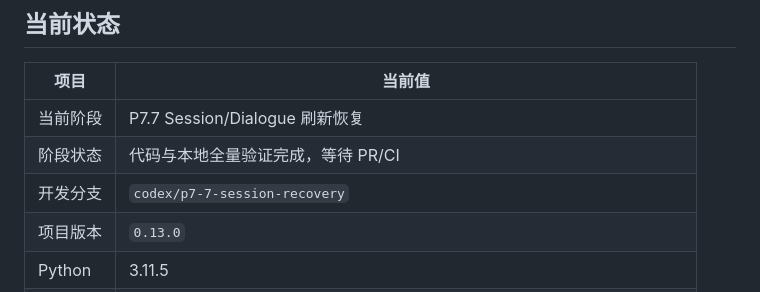
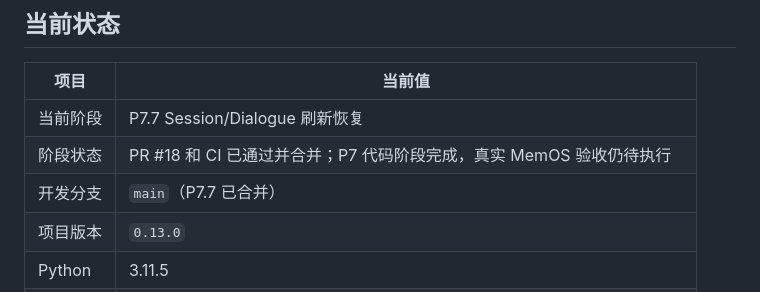
Before and after one commit to jitangfeibing/Newtalk, a Markdown page: docs/PROGRESS.md, the part around the change. Rendered like a GitHub page.

```diff
--- a/docs/PROGRESS.md
+++ b/docs/PROGRESS.md
@@ -18,8 +18,8 @@
 | 项目 | 当前值 |
 | --- | --- |
 | 当前阶段 | P7.7 Session/Dialogue 刷新恢复 |
-| 阶段状态 | 代码与本地全量验证完成，等待 PR/CI |
-| 开发分支 | `codex/p7-7-session-recovery` |
+| 阶段状态 | PR #18 和 CI 已通过并合并；P7 代码阶段完成，真实 MemOS 验收仍待执行 |
+| 开发分支 | `main`（P7.7 已合并） |
 | 项目版本 | `0.13.0` |
 | Python | 3.11.5 |
 | 环境 | 项目内标准 `.venv`，由 Anaconda Base Python 创建 |
```
Also changed, not shown: docs/CODEX_HANDOFF.md (+8 -6 lines).
